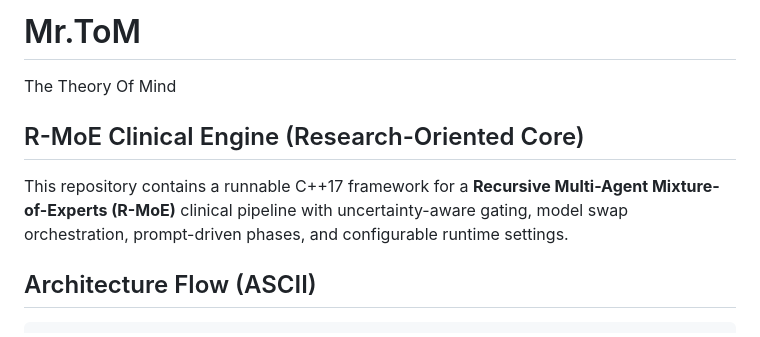
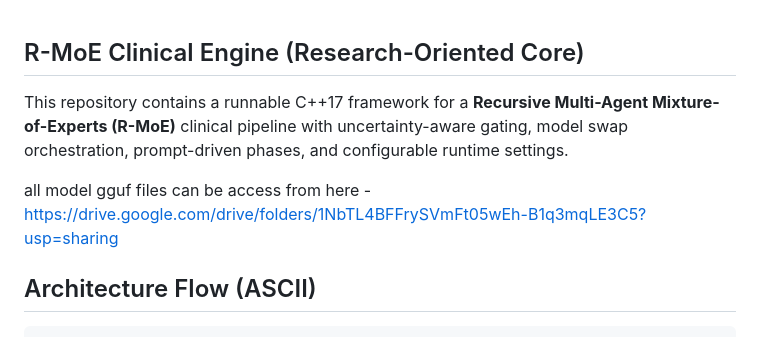
Before and after one commit to dill-lk/R-MoE-for-Clinical-Diagnostics, a Markdown page: README.md, the part around the change. Rendered like a GitHub page.

````diff
--- a/README.md
+++ b/README.md
@@ -1,8 +1,8 @@
-# Mr.ToM
-The Theory Of Mind
 
 ## R-MoE Clinical Engine (Research-Oriented Core)
 This repository contains a runnable C++17 framework for a **Recursive Multi-Agent Mixture-of-Experts (R-MoE)** clinical pipeline with uncertainty-aware gating, model swap orchestration, prompt-driven phases, and configurable runtime settings.
+
+all model gguf files can be access from here - https://drive.google.com/drive/folders/1NbTL4BFFrySVmFt05wEh-B1q3mqLE3C5?usp=sharing
 
 ## Architecture Flow (ASCII)
 ```text
````
